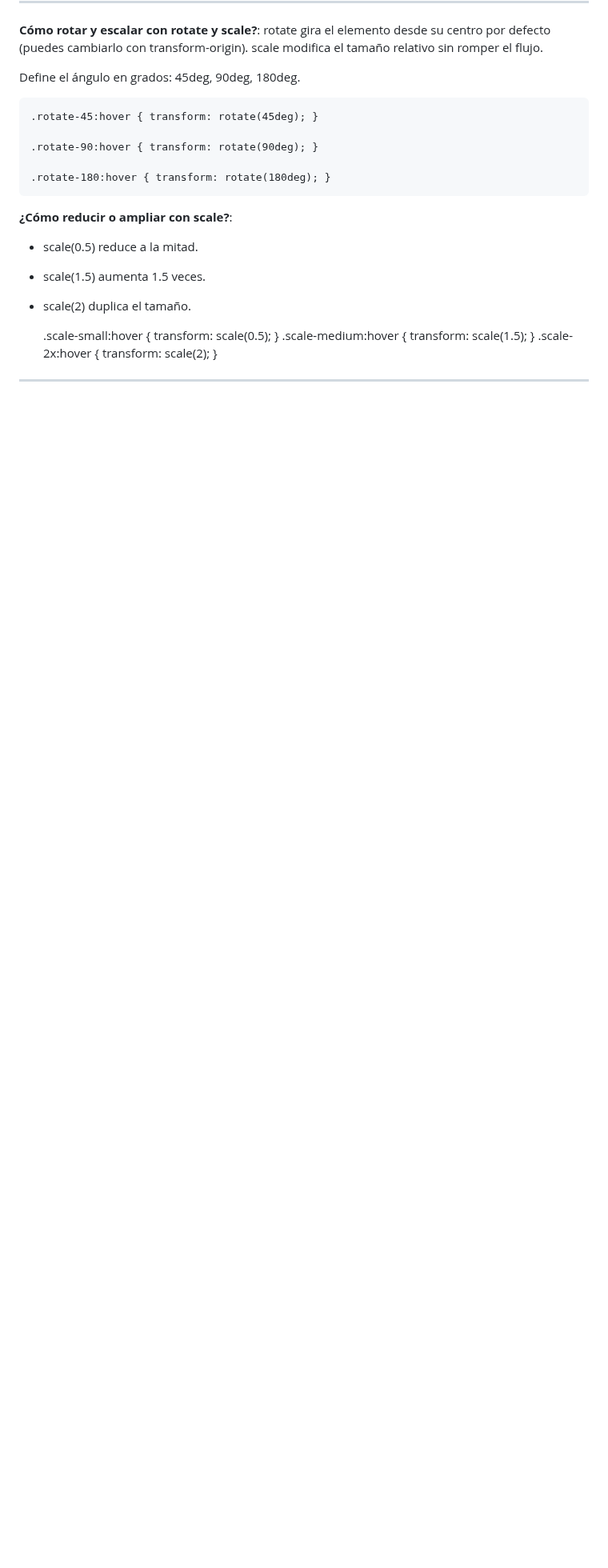
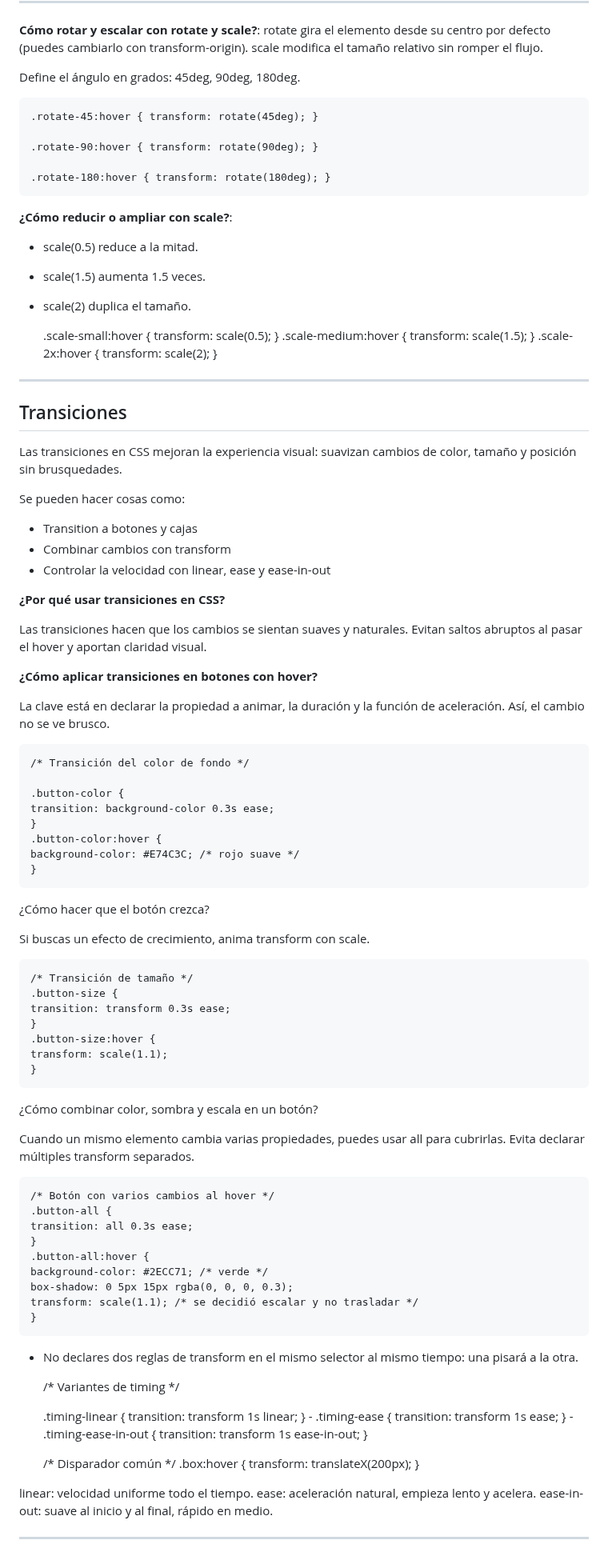
Before and after one commit to santiagoencodigo/Desarrollo-Web-Profesional, a Markdown page: Docs/4-Fundamentos-CSS.md, the part around the change. Shown at 80% size. Drawn GitHub-style; blank space fills up the shorter version.

Commit message:
Redacción Fundamentos CSS.md: Adición Sección Transiciones CSS

```diff
--- a/Docs/4-Fundamentos-CSS.md
+++ b/Docs/4-Fundamentos-CSS.md
@@ -1012,3 +1012,81 @@ Define el ángulo en grados: 45deg, 90deg, 180deg.
 
 
 ---
+
+
+## Transiciones
+
+Las transiciones en CSS mejoran la experiencia visual: suavizan cambios de color, tamaño y posición sin brusquedades.
+
+Se pueden hacer cosas como:
+
+* Transition a botones y cajas
+* Combinar cambios con transform
+* Controlar la velocidad con linear, ease y ease-in-out
+
+**¿Por qué usar transiciones en CSS?**
+
+Las transiciones hacen que los cambios se sientan suaves y naturales. Evitan saltos abruptos al pasar el hover y aportan claridad visual.
+
+**¿Cómo aplicar transiciones en botones con hover?**
+
+La clave está en declarar la propiedad a animar, la duración y la función de aceleración. Así, el cambio no se ve brusco.
+
+    /* Transición del color de fondo */
+
+    .button-color {
+    transition: background-color 0.3s ease;
+    }
+    .button-color:hover {
+    background-color: #E74C3C; /* rojo suave */
+    }
+
+¿Cómo hacer que el botón crezca?
+
+Si buscas un efecto de crecimiento, anima transform con scale.
+
+    /* Transición de tamaño */
+    .button-size {
+    transition: transform 0.3s ease;
+    }
+    .button-size:hover {
+    transform: scale(1.1);
+    }
+
+¿Cómo combinar color, sombra y escala en un botón?
+
+Cuando un mismo elemento cambia varias propiedades, puedes usar all para cubrirlas. Evita declarar múltiples transform separados.
+
+    /* Botón con varios cambios al hover */
+    .button-all {
+    transition: all 0.3s ease;
+    }
+    .button-all:hover {
+    background-color: #2ECC71; /* verde */
+    box-shadow: 0 5px 15px rgba(0, 0, 0, 0.3);
+    transform: scale(1.1); /* se decidió escalar y no trasladar */
+    }
+
+* No declares dos reglas de transform en el mismo selector al mismo tiempo: una pisará a la otra.
+
+    /* Variantes de timing */
+
+    .timing-linear { transition: transform 1s linear; } -
+    .timing-ease { transition: transform 1s ease; } -
+    .timing-ease-in-out { transition: transform 1s ease-in-out; }
+
+    /* Disparador común */
+    .box:hover { transform: translateX(200px); }
+
+linear: velocidad uniforme todo el tiempo.
+ease: aceleración natural, empieza lento y acelera.
+ease-in-out: suave al inicio y al final, rápido en medio.
+
+
+
+
+---
+
+
+
+<!-- A -->
```
